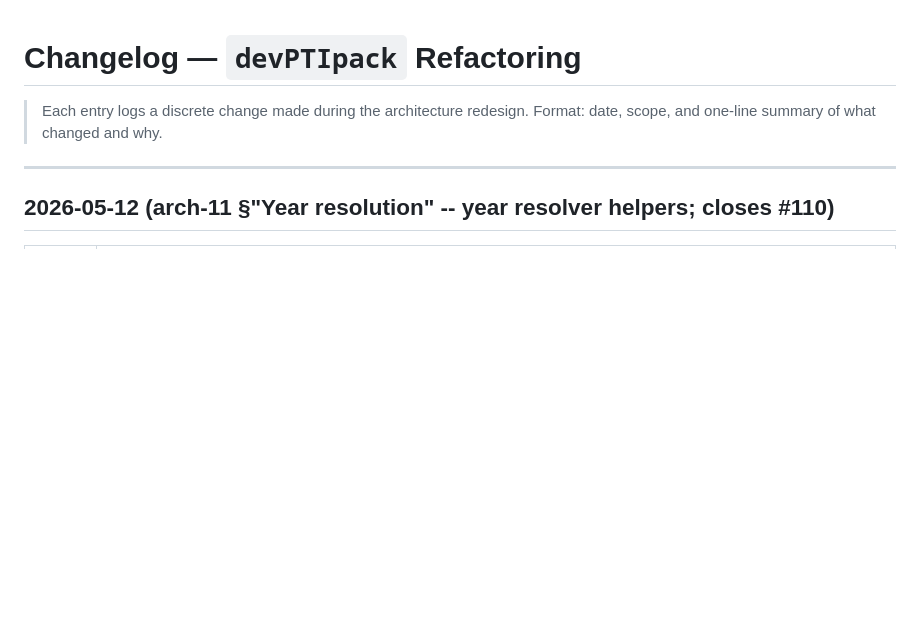
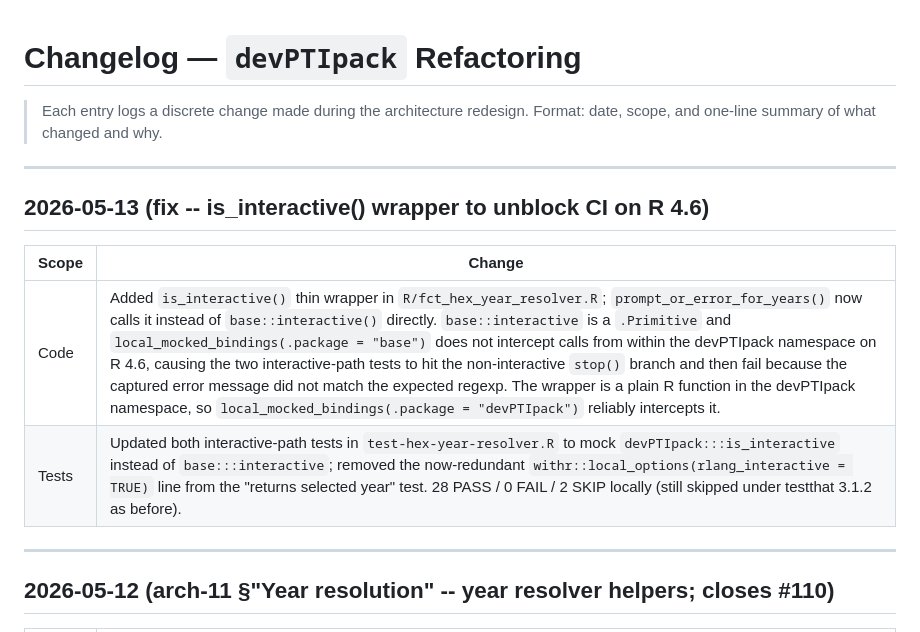
Before and after one commit to wbPTI/devPTIpack, a Markdown page: .github/docs/changelog.md, the part around the change. Rendered like a GitHub page; blank space fills up the shorter version.

Commit message:
docs: log is_interactive() CI fix in changelog
Co-Authored-By: Claude Sonnet 4.6 <noreply@anthropic.com>

```diff
--- a/.github/docs/changelog.md
+++ b/.github/docs/changelog.md
@@ -2,6 +2,15 @@
 
 > Each entry logs a discrete change made during the architecture redesign.
 > Format: date, scope, and one-line summary of what changed and why.
+
+---
+
+## 2026-05-13 (fix -- is_interactive() wrapper to unblock CI on R 4.6)
+
+| Scope | Change |
+| ----- | ------ |
+| Code  | Added `is_interactive()` thin wrapper in `R/fct_hex_year_resolver.R`; `prompt_or_error_for_years()` now calls it instead of `base::interactive()` directly. `base::interactive` is a `.Primitive` and `local_mocked_bindings(.package = "base")` does not intercept calls from within the devPTIpack namespace on R 4.6, causing the two interactive-path tests to hit the non-interactive `stop()` branch and then fail because the captured error message did not match the expected regexp. The wrapper is a plain R function in the devPTIpack namespace, so `local_mocked_bindings(.package = "devPTIpack")` reliably intercepts it. |
+| Tests | Updated both interactive-path tests in `test-hex-year-resolver.R` to mock `devPTIpack:::is_interactive` instead of `base:::interactive`; removed the now-redundant `withr::local_options(rlang_interactive = TRUE)` line from the "returns selected year" test. 28 PASS / 0 FAIL / 2 SKIP locally (still skipped under testthat 3.1.2 as before). |
 
 ---
 
```
